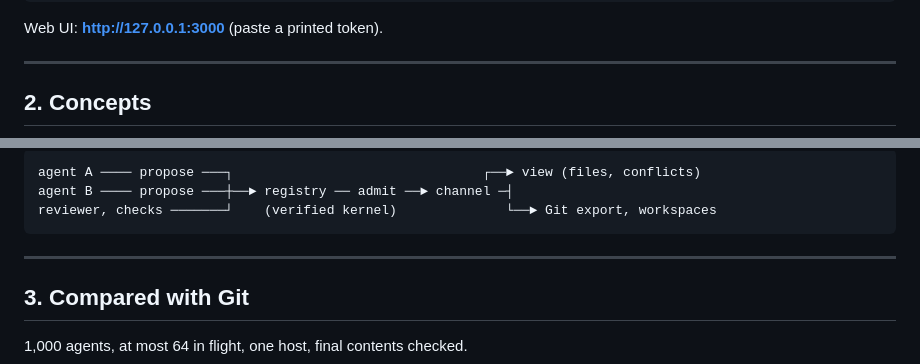
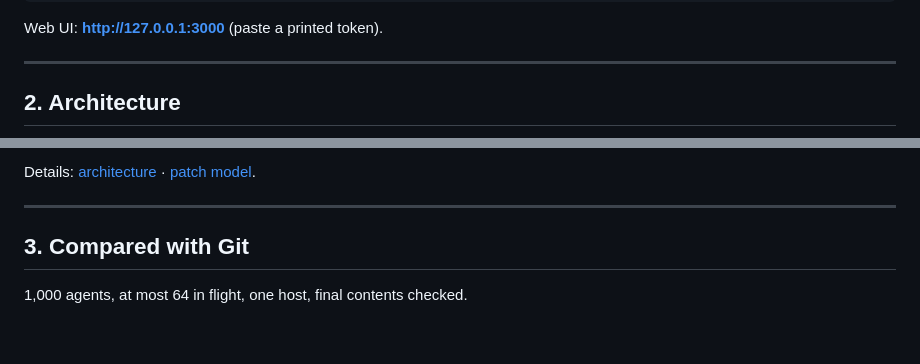
Before and after one commit to h5i-dev/o5s, a Markdown page: README.md, 2 parts joined by grey strips. Drawn GitHub-style; blank space fills up the shorter version.

Commit message:
README: the architecture diagram instead of the glossary; the diagram matches the code (Worker serves the API, o5s_pgwire)

````diff
--- a/README.md
+++ b/README.md
@@ -40,5 +40,5 @@ Web UI: **http://127.0.0.1:3000** (paste a printed token).
 
 ---
 
-## 2. Concepts
+## 2. Architecture
 
@@ -53,9 +59,5 @@ Web UI: **http://127.0.0.1:3000** (paste a printed token).
 
-```text
-agent A ──── propose ───┐                                ┌──► view (files, conflicts)
-agent B ──── propose ───┼──► registry ── admit ──► channel ─┤
-reviewer, checks ───────┘    (verified kernel)              └──► Git export, workspaces
-```
+Details: [architecture](docs/architecture.md) · [patch model](docs/patch-model.md).
 
 ---
 
````
Also changed, not shown: other parts of README.md (+14 -8 lines), docs/architecture.md (+8 -7 lines).
